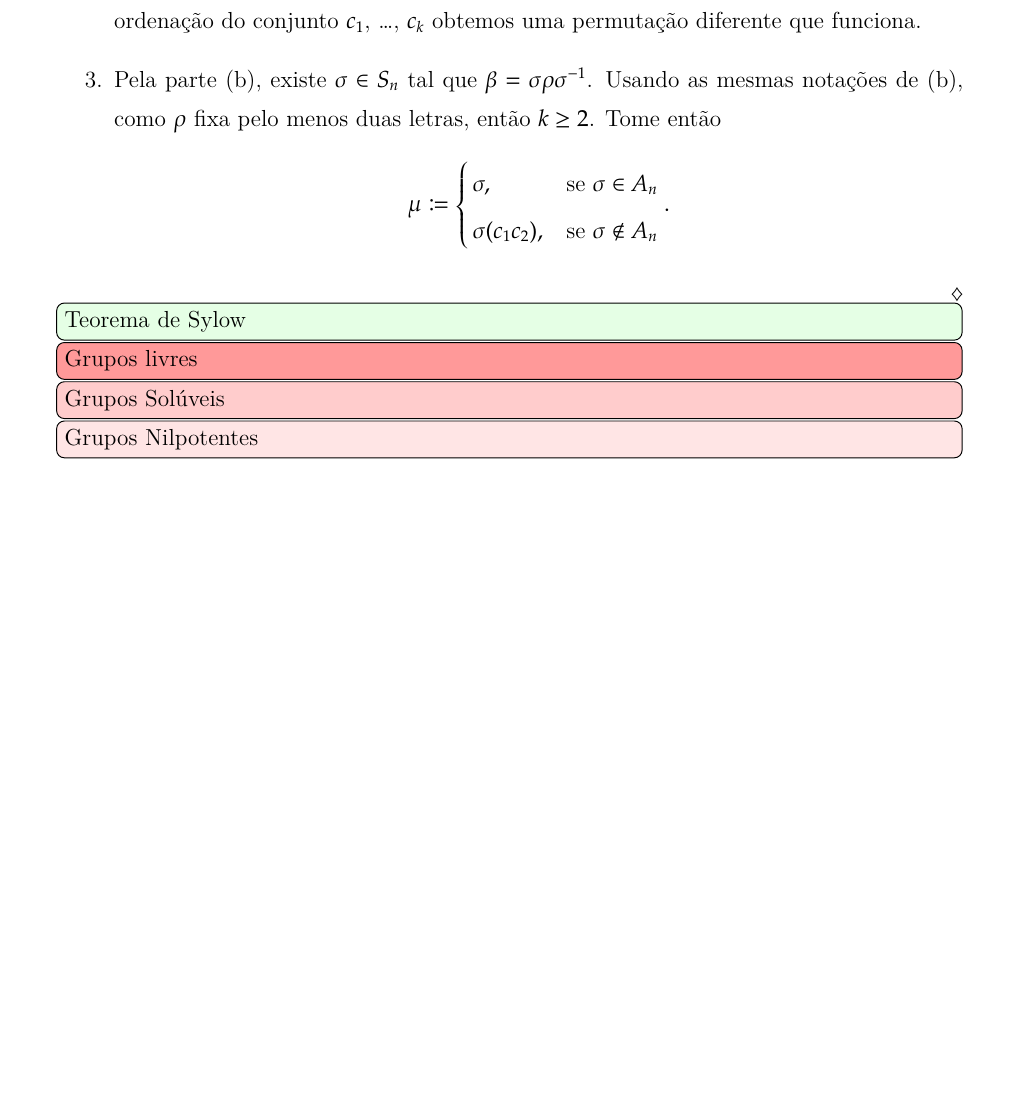
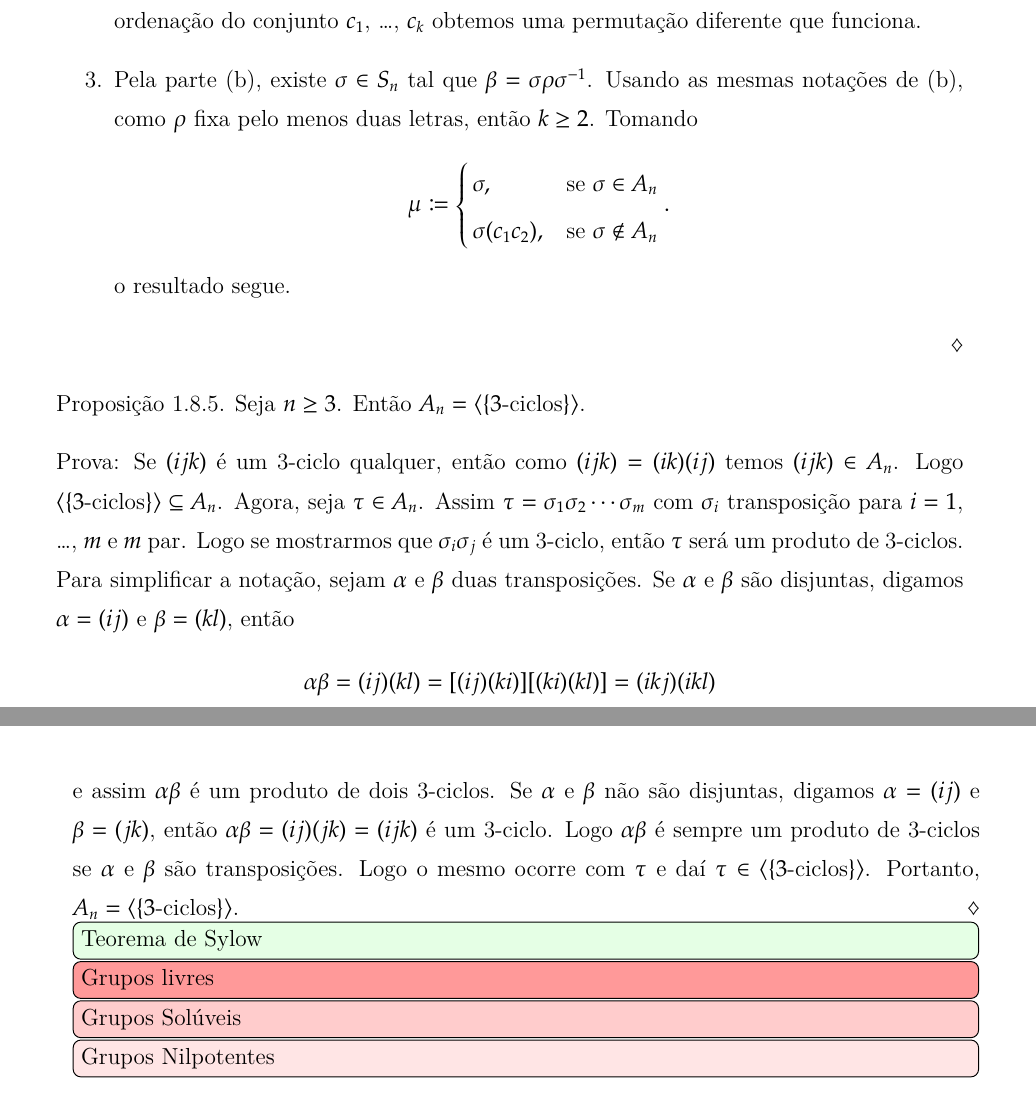
Before and after one commit to jfreitasunb/algebra-teoria_de_grupos, a LaTeX book (algebra.tex, which reads grupos.tex): part of page 41 of 46 before the commit and two parts of pages 41 and 42 of 46 after it, the two joined at a grey line, cut so that both start at the same text, the shorter picture padded with empty space. Compiled offline with XeLaTeX.

Commit message:
Proposição sobre o grupo alternado ser gerado pelos 3-ciclos.

```diff
--- a/grupos.tex
+++ b/grupos.tex
@@ -1333,14 +1333,26 @@ A equa\c{c}\~ao \eqref{equacao_de_classes} \'e chamada de \textbf{equa\c{c}\~ao
 		\]
 		Aplicando a parte (a), \'e imediato verificar que $\sigma\rho\sigma^{-1} = \beta$. Observe que para cada ordena\c{c}\~ao do conjunto $c_1$, \dots, $c_k$ obtemos uma permuta\c{c}\~ao diferente que funciona.
 
-		\item Pela parte (b), existe $\sigma \in S_n$ tal que $\beta = \sigma\rho\sigma^{-1}$. Usando as mesmas nota\c{c}\~oes de (b), como $\rho$ fixa pelo menos duas letras, ent\~ao $k \ge 2$. Tome ent\~ao
+		\item Pela parte (b), existe $\sigma \in S_n$ tal que $\beta = \sigma\rho\sigma^{-1}$. Usando as mesmas nota\c{c}\~oes de (b), como $\rho$ fixa pelo menos duas letras, ent\~ao $k \ge 2$. Tomando
 		\[
 			\mu \coloneqq \begin{cases}
 				\sigma, & \mbox{se } \sigma \in A_n\\
 				\sigma (c_1 c_2), & \mbox{se } \sigma \notin A_n
 			\end{cases}.
 		\]
+		o resultado segue.
 	\end{enumerate}
+\end{prova}
+
+\begin{proposicao}
+	Seja $n \ge 3$. Ent\~ao $A_n = \ger{\{3\mbox{-ciclos}\}}$.
+\end{proposicao}
+\begin{prova}
+	Se $(i j k)$ \'e um 3-ciclo qualquer, ent\~ao como $(i j k) = (i k)(i j)$ temos $(i j k) \in A_n$. Logo $\ger{\{3\mbox{-ciclos}\}} \sub A_n$. Agora, seja $\tau \in A_n$. Assim $\tau = \sigma_1\sigma_2 \cdots \sigma_m$ com $\sigma_i$ transposi\c{c}\~ao para $i = 1$, \dots, $m$ e $m$ par. Logo se mostrarmos que $\sigma_i\sigma_j$ \'e um 3-ciclo, ent\~ao $\tau$ ser\'a um produto de 3-ciclos. Para simplificar a nota\c{c}\~ao, sejam $\alpha$ e $\beta$ duas transposi\c{c}\~oes. Se $\alpha$ e $\beta$ s\~ao disjuntas, digamos $\alpha = (i j)$ e $\beta = (k l)$, ent\~ao
+	\[
+		\alpha\beta = (i j)(k l) = [(i j)(k i)][(k i)(k l)] = (i k j)(i k l)
+	\]
+	e assim $\alpha\beta$ \'e um produto de dois 3-ciclos. Se $\alpha$ e $\beta$ n\~ao s\~ao disjuntas, digamos $\alpha = (i j)$ e $\beta = (j k)$, ent\~ao $\alpha\beta = (i j)(j k) = (i j k)$ \'e um 3-ciclo. Logo $\alpha\beta$ \'e sempre um produto de 3-ciclos se $\alpha$ e $\beta$ s\~ao transposi\c{c}\~oes. Logo o mesmo ocorre com $\tau$ e da{\'\i} $\tau \in \ger{\{3\mbox{-ciclos}\}}$. Portanto, $A_n = \ger{\{3\mbox{-ciclos}\}}$.
 \end{prova}
 
 % section grupos_de_permutacoes (end)
```
Also changed, not shown: algebra.pdf.
